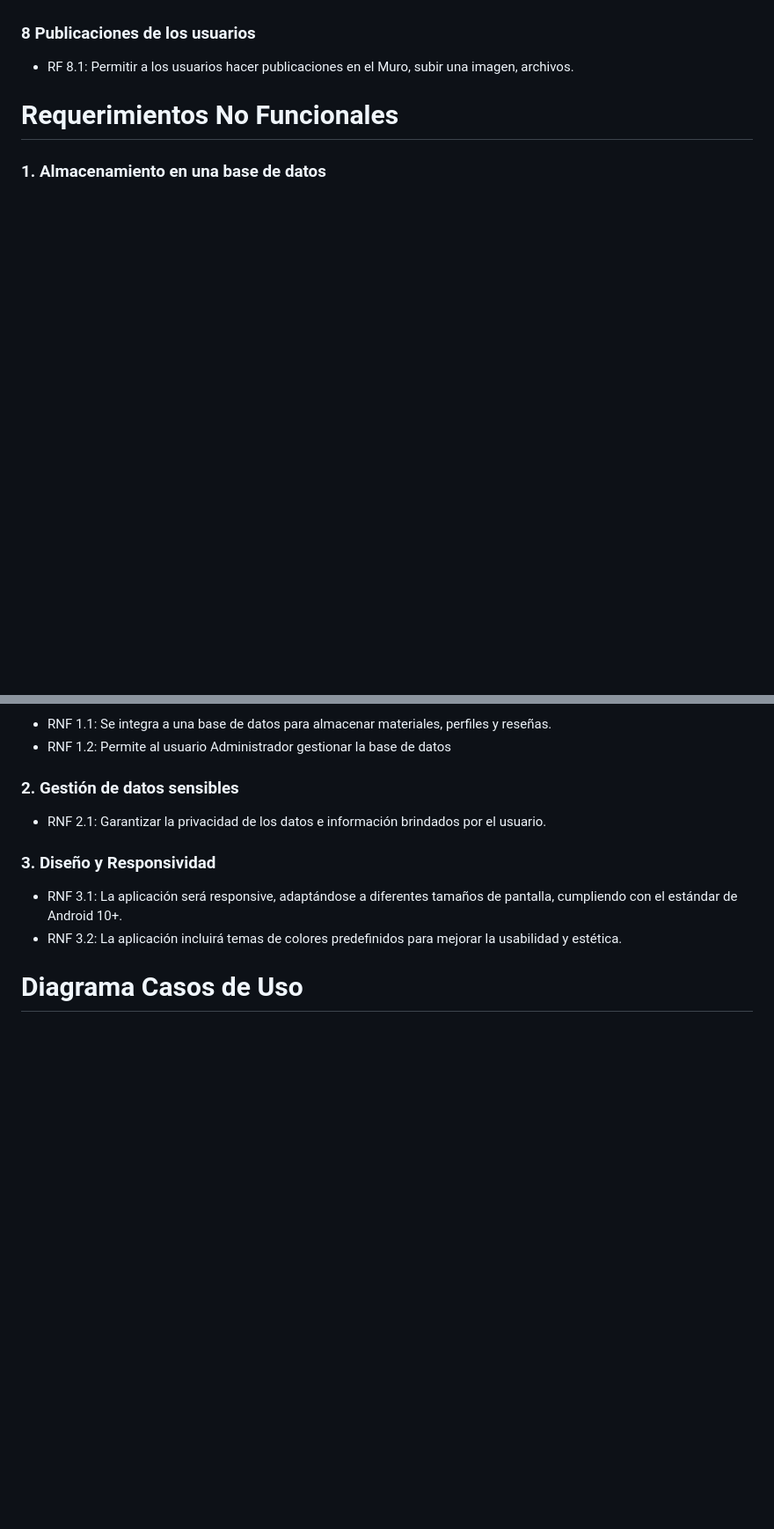
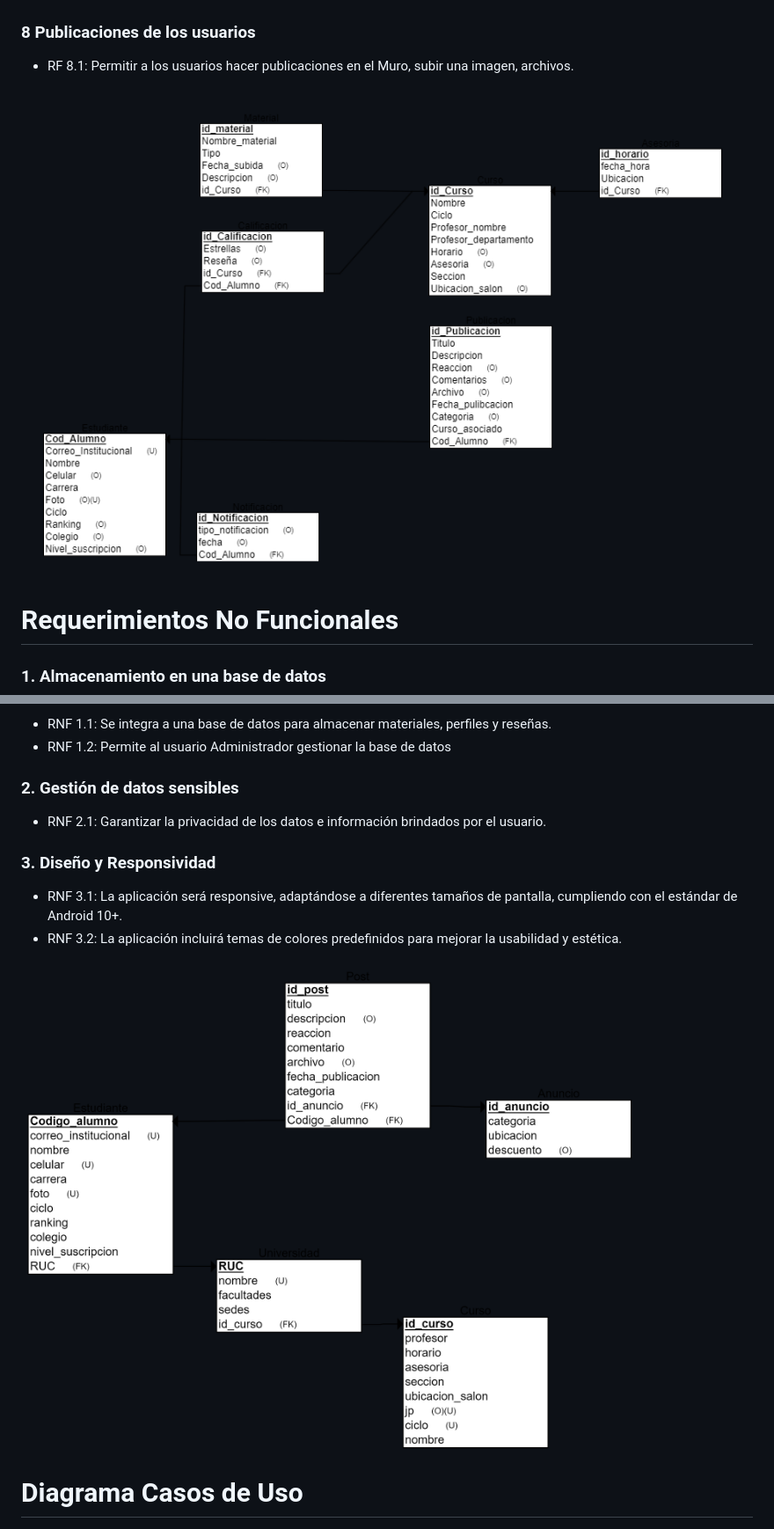
Before and after one commit to Sovero1/TribuApp, a Markdown page: Entrega1.md, 2 parts joined by grey strips. Shown: that part at 88% size. Rendered like a GitHub page; blank space fills up the shorter version.

```diff
--- a/Entrega1.md
+++ b/Entrega1.md
@@ -73,7 +73,7 @@ Como preferencia del equipo, utilizamos Visual Studio Code como editor de códig
 ### 8 Publicaciones de los usuarios
 - RF 8.1: Permitir a los usuarios hacer publicaciones en el Muro, subir una imagen, archivos.
 
-
+<img src="resources/Diagrama_Entidad_relacion_funcional.png">
 
 
 # Requerimientos No Funcionales
@@ -87,7 +87,7 @@ Como preferencia del equipo, utilizamos Visual Studio Code como editor de códig
 - RNF 3.1: La aplicación será responsive, adaptándose a diferentes tamaños de pantalla, cumpliendo con el estándar de Android 10+.
 - RNF 3.2: La aplicación incluirá temas de colores predefinidos para mejorar la usabilidad y estética.
 
-
+<img src="resources/Diagrama_Entidad_relacion_no_funcional.png">
 
 # Diagrama Casos de Uso
 
```
